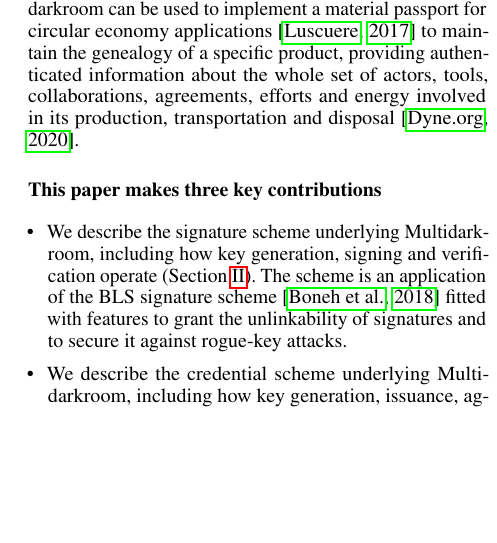
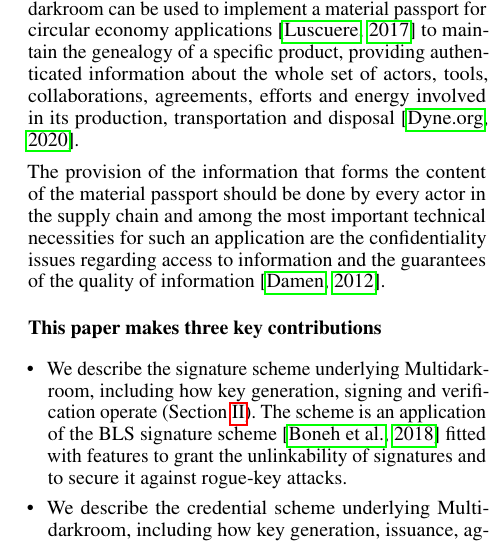
Before and after one commit to dyne/reflow-crypto, a LaTeX paper (article/multidarkroom.tex): part of one column of page 2 of 9, cut so that both start at the same text, the shorter picture padded with empty space. Compiled offline with pdfLaTeX.

Commit message:
article: small paragraph and reference on material pass

```diff
--- a/article/multidarkroom.tex
+++ b/article/multidarkroom.tex
@@ -166,6 +167,12 @@ Going beyond a single document signing scenario, Multidarkroom can be
 used to implement a material passport for circular economy applications
 \citep{material-passport} to maintain the genealogy of a specific
 product, providing authenticated information about  the whole set of actors, tools, collaborations, agreements, efforts and energy involved in its production, transportation and disposal \citep{reflow-os}.
+
+The provision of the information that forms the content of the material
+passport should be done by every actor in the supply chain and among the
+most important technical necessities for such an application are the
+confidentiality issues regarding access to information and the
+guarantees of the quality of information \citep{resources-passport}.
 
 
 \paragraph*{This paper makes three key contributions}
```
Also changed, not shown: article/references.bib (+5 -2 lines), article/multidarkroom.pdf, article/multidarkroom.tex (3 more changed lines).
